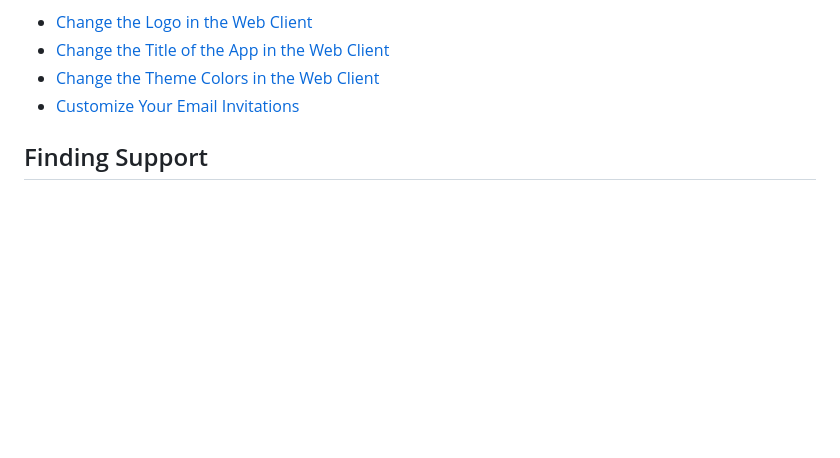
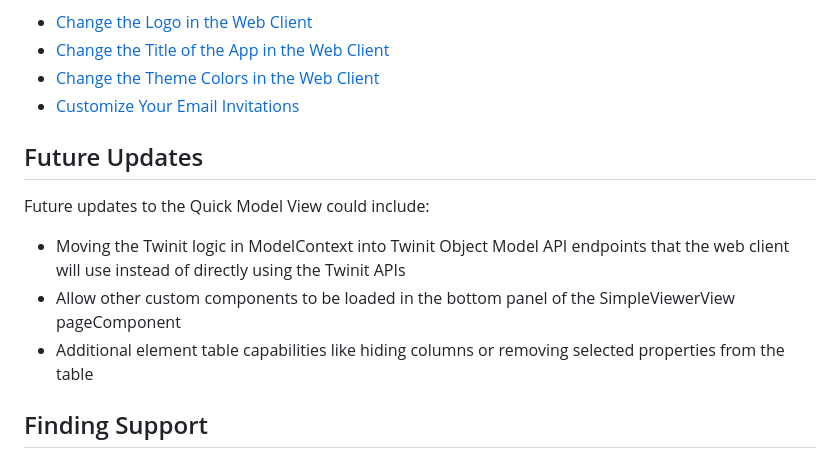
Before and after one commit to Invicara/Twinit-App-Template-Portfolio, a Markdown page: docs/developer guide/README.md, the part around the change. Rendered like a GitHub page; blank space fills up the shorter version.

Commit message:
added future updates section to developer guide

```diff
--- a/docs/developer guide/README.md
+++ b/docs/developer guide/README.md
@@ -53,6 +53,14 @@ Since the template provides all the Twinit scripts and user configs, and web cli
 * [Change the Theme Colors in the Web Client](./customize/change-theme.md)
 * [Customize Your Email Invitations](./customize/customize-email.md)
 
+## Future Updates
+
+Future updates to the Quick Model View could include:
+
+* Moving the Twinit logic in ModelContext into Twinit Object Model API endpoints that the web client will use instead of directly using the Twinit APIs
+* Allow other custom components to be loaded in the bottom panel of the SimpleViewerView pageComponent
+* Additional element table capabilities like hiding columns or removing selected properties from the table
+
 ## Finding Support
 
 As you work through the deployment of the template or the template's web client, you may encounter issues or have questions about what you are doing.
```
